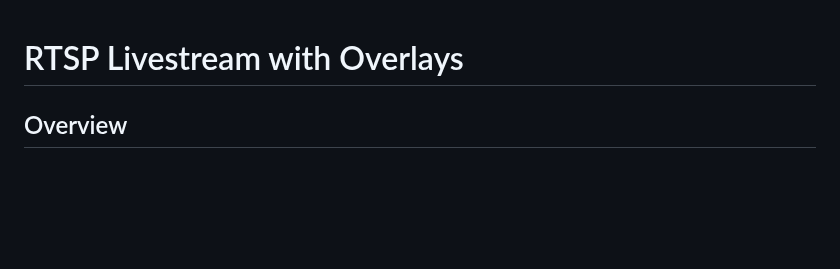
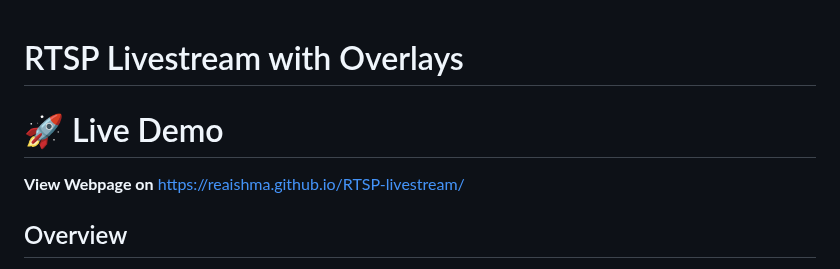
Before and after one commit to Reaishma/RTSP-livestream, a Markdown page: README.md, the part around the change. Rendered like a GitHub page; blank space fills up the shorter version.

```diff
--- a/README.md
+++ b/README.md
@@ -1,4 +1,7 @@
 # RTSP Livestream with Overlays
+
+# 🚀 Live Demo
+ **View Webpage on** https://reaishma.github.io/RTSP-livestream/
 
 ## Overview
 This is a full-stack RTSP livestream application that enables users to stream RTSP video feeds with custom overlay functionality. The application allows users to responses
```
